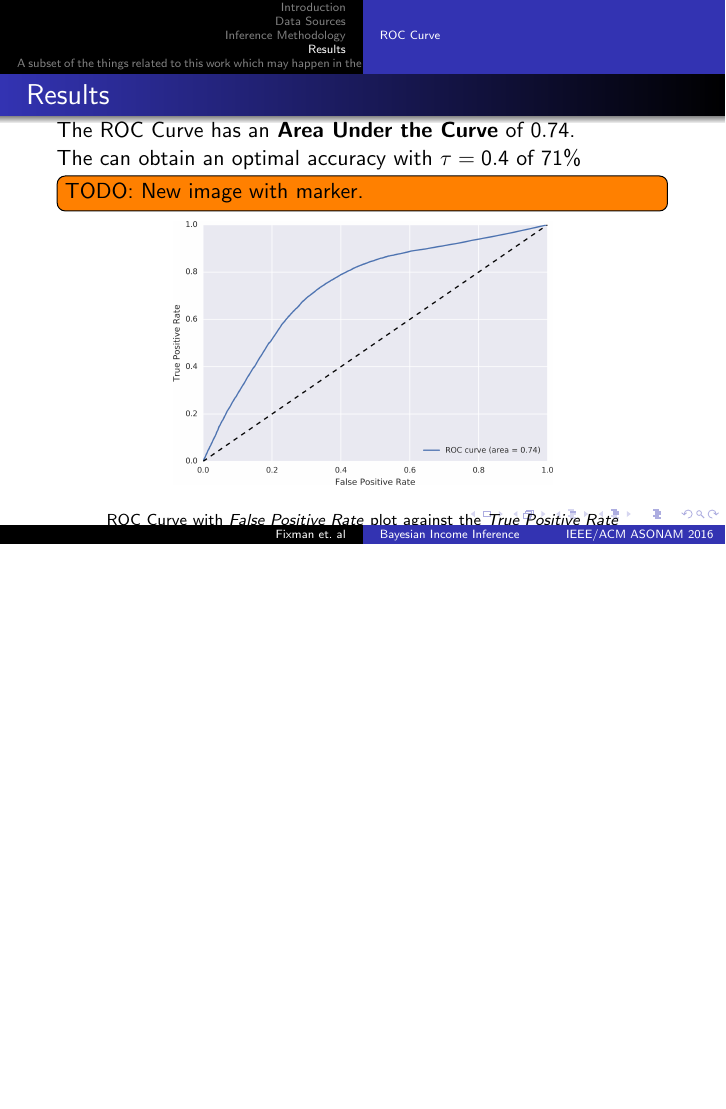
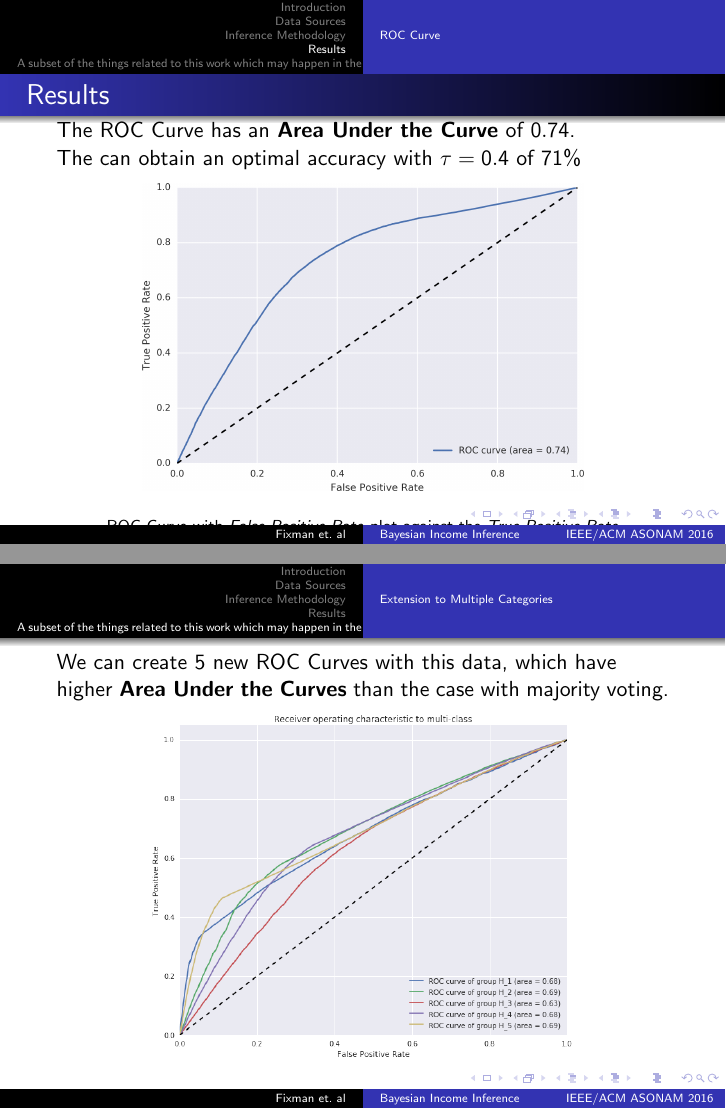
Before and after one commit to mfixman/Tesis, LaTeX slides (Asonam2016/presentation/presentation.tex): page 15 of 18 before the commit and pages 15 and 19 of 19 after it, the two joined at a grey line, the shorter picture padded with empty space. Compiled offline with pdfLaTeX.

Commit message:
Multi ROC curves.

```diff
--- a/Asonam2016/presentation/presentation.tex
+++ b/Asonam2016/presentation/presentation.tex
@@ -182,9 +182,9 @@ This formula gives us a correlation coefficient of \( \mathbf{r_s = 0.474} \). C
 		}{}
 	\end{overlayarea}
 
-	\todo{TODO: New image with marker.}
+	% \todo{TODO: New image with marker.}
 	\begin{figure}
-		\includegraphics[height=.6\textheight]
+		\includegraphics[height=.7\textheight]
 		{../figures/ROC_BETA/ROC_Beta_based_approach_201504.png}
 		\caption{ROC Curve with \textit{False Positive Rate} plot against the \textit{True Positive Rate}}
 	\end{figure}
@@ -216,4 +216,13 @@ This formula gives us a correlation coefficient of \( \mathbf{r_s = 0.474} \). C
 	The result of the distribution is 5 distributions for each user, which gives the probability of each user to belong to each category.
 \end{frame}
 
+\begin{frame}
+	We can create 5 new ROC Curves with this data, which have higher \textbf{Area Under the Curves} than the case with majority voting.
+
+	\begin{figure}
+		\includegraphics[height=.8\textheight]{../figures/ROC_multiclass/ROC_multiclass.png}
+		\caption{ROC Curves with \textit{False Positive Rates} plotted against the \textit{True Positive Rates}}
+	\end{figure}
+\end{frame}
+
 \end{document}
```
